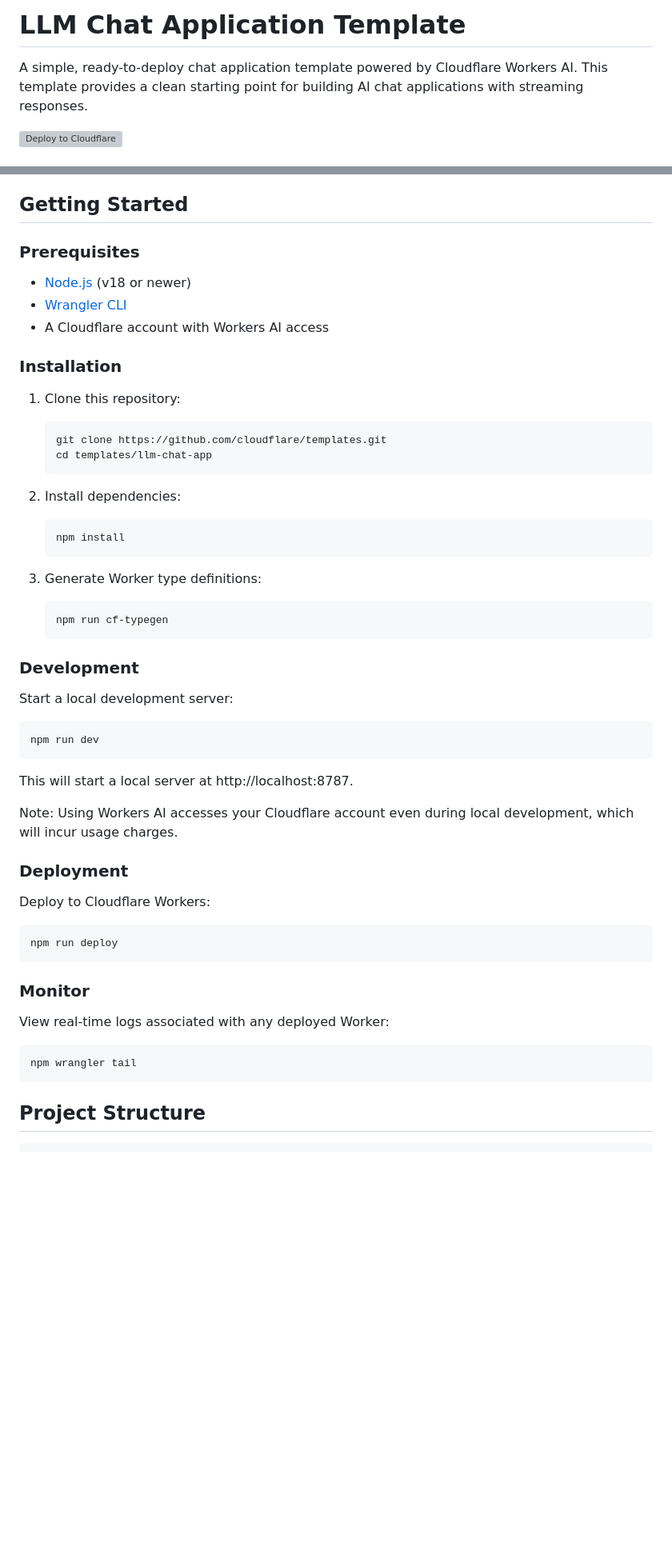
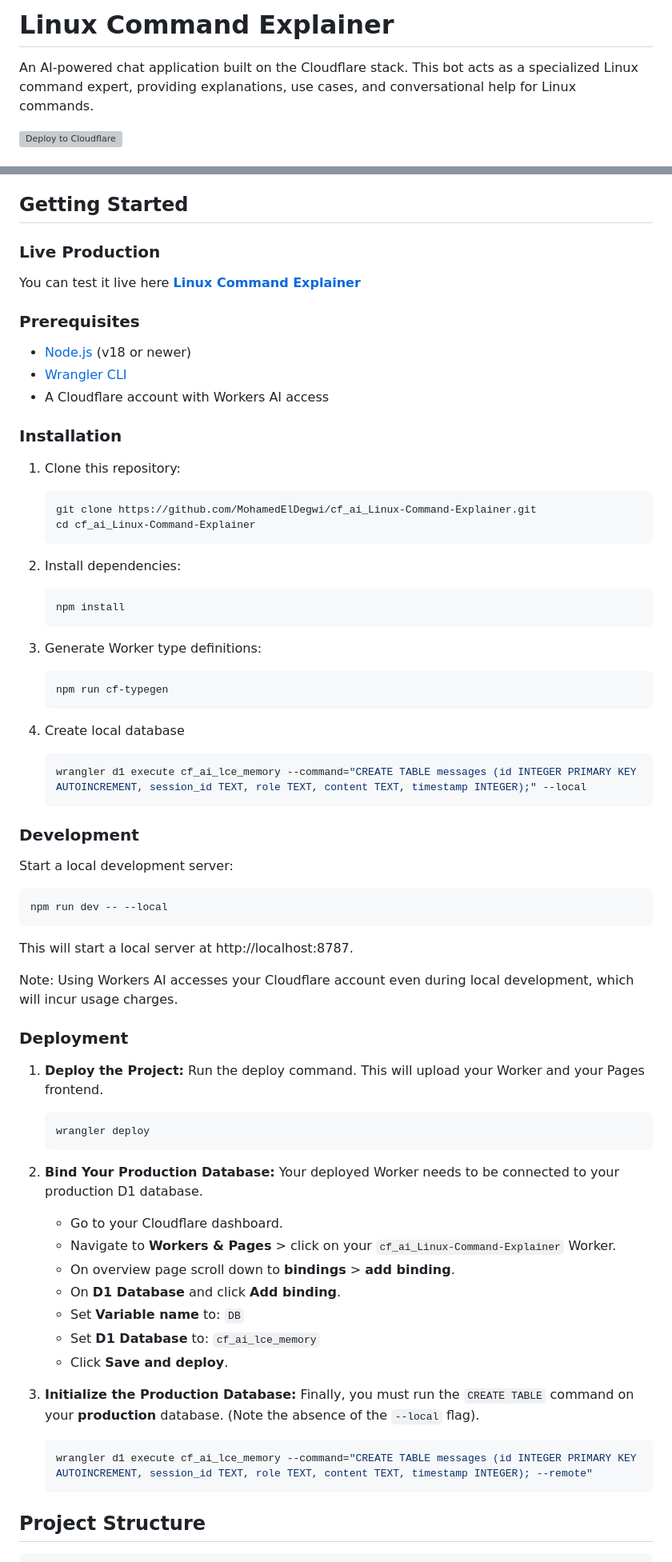
Before and after one commit to MohamedElDegwi/cf_ai_Linux-Command-Explainer, a Markdown page: README.md, 2 parts joined by grey strips. Shown: that part at 80% size. Rendered like a GitHub page; blank space fills up the shorter version; grey boxes are pictures that could not be loaded.

Commit message:
docs: modify template README to describe project details
Signed-off-by: Mohammed ElDegwi <mohammedeldegwi@gmail.com>

````diff
--- a/README.md
+++ b/README.md
@@ -1,4 +1,4 @@
-# LLM Chat Application Template
+# Linux Command Explainer
 
-A simple, ready-to-deploy chat application template powered by Cloudflare Workers AI. This template provides a clean starting point for building AI chat applications with streaming responses.
+An AI-powered chat application built on the Cloudflare stack. This bot acts as a specialized Linux command expert, providing explanations, use cases, and conversational help for Linux commands.
 
@@ -27,6 +32,10 @@ This template demonstrates how to build an AI-powered chat interface using Cloud
 <!-- dash-content-end -->
 
 ## Getting Started
+
+### Live Production
+
+You can test it live here [**Linux Command Explainer**](https://cf-ai-linux-command-explainer.mohammedeldegwi.workers.dev/)
 
 ### Prerequisites
 
@@ -39,8 +48,8 @@ This template demonstrates how to build an AI-powered chat interface using Cloud
 1. Clone this repository:
 
    ```bash
-   git clone https://github.com/cloudflare/templates.git
-   cd templates/llm-chat-app
+   git clone https://github.com/MohamedElDegwi/cf_ai_Linux-Command-Explainer.git
+   cd cf_ai_Linux-Command-Explainer
    ```
 
 2. Install dependencies:
@@ -54,12 +63,17 @@ This template demonstrates how to build an AI-powered chat interface using Cloud
    npm run cf-typegen
    ```
 
+4. Create local database
+   ```bash
+   wrangler d1 execute cf_ai_lce_memory --command="CREATE TABLE messages (id INTEGER PRIMARY KEY AUTOINCREMENT, session_id TEXT, role TEXT, content TEXT, timestamp INTEGER);" --local
+   ```
+
 ### Development
 
 Start a local development server:
 
 ```bash
-npm run dev
+npm run dev -- --local
 ```
 
 This will start a local server at http://localhost:8787.
@@ -68,19 +82,27 @@ Note: Using Workers AI accesses your Cloudflare account even during local develo
 
 ### Deployment
 
-Deploy to Cloudflare Workers:
+1.  **Deploy the Project:**
+    Run the deploy command. This will upload your Worker and your Pages frontend.
+    ```bash
+    wrangler deploy
+    ```
 
-```bash
-npm run deploy
-```
+2.  **Bind Your Production Database:**
+    Your deployed Worker needs to be connected to your production D1 database.
+    * Go to your Cloudflare dashboard.
+    * Navigate to **Workers & Pages** > click on your `cf_ai_Linux-Command-Explainer` Worker.
+    * On overview page scroll down to **bindings** > **add binding**.
+    * On **D1 Database** and click **Add binding**.
+    * Set **Variable name** to: `DB`
+    * Set **D1 Database** to: `cf_ai_lce_memory`
+    * Click **Save and deploy**.
 
-### Monitor
-
-View real-time logs associated with any deployed Worker:
-
-```bash
-npm wrangler tail
-```
+3.  **Initialize the Production Database:**
+    Finally, you must run the `CREATE TABLE` command on your **production** database. (Note the absence of the `--local` flag).
+    ```bash
+    wrangler d1 execute cf_ai_lce_memory --command="CREATE TABLE messages (id INTEGER PRIMARY KEY AUTOINCREMENT, session_id TEXT, role TEXT, content TEXT, timestamp INTEGER); --remote"
+    ```
 
 ## Project Structure
 
````
Also changed, not shown: other parts of README.md (+22 -36 lines).
